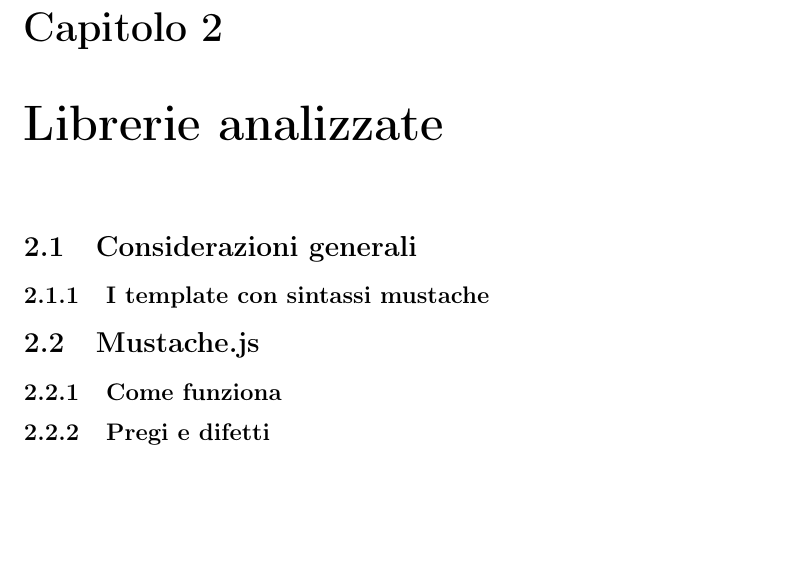
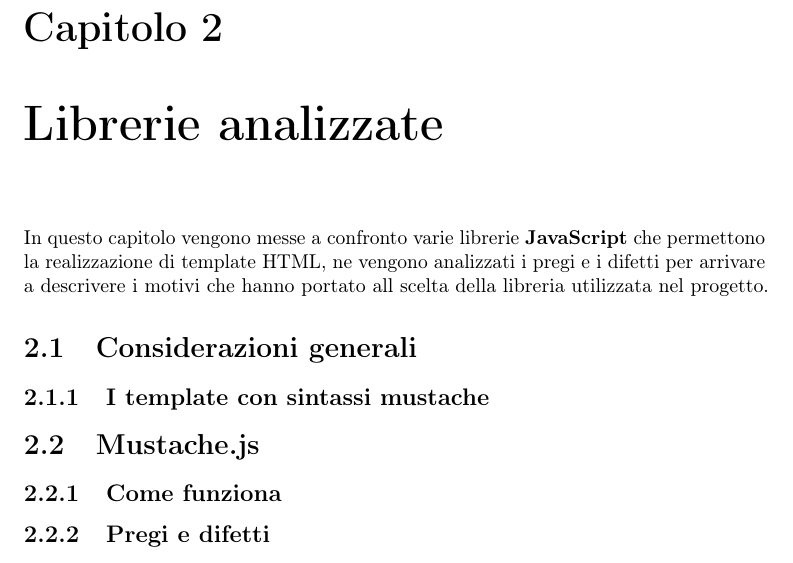
Before and after one commit to marinDaniele/tesi_repo, a LaTeX thesis (tesi.tex, which reads capitoli/capitolo-2.tex): part of page 13 of 27, cut so that both start at the same text, the shorter picture padded with empty space. Compiled offline with pdfLaTeX.

Commit message:
Iniziato capitolo "Librerie Analizzate" LA

```diff
--- a/capitoli/capitolo-2.tex
+++ b/capitoli/capitolo-2.tex
@@ -7,7 +7,7 @@
 \chapter{Librerie analizzate}
 \label{cap:librerie-analizzate}
 %**************************************************************
-
+In questo capitolo vengono messe a confronto varie librerie \textbf{JavaScript} che permettono la realizzazione di template HTML, ne vengono analizzati i pregi e i difetti per arrivare a descrivere i motivi che hanno portato all scelta della libreria utilizzata nel progetto.
 
 \section{Considerazioni generali}
 
```
